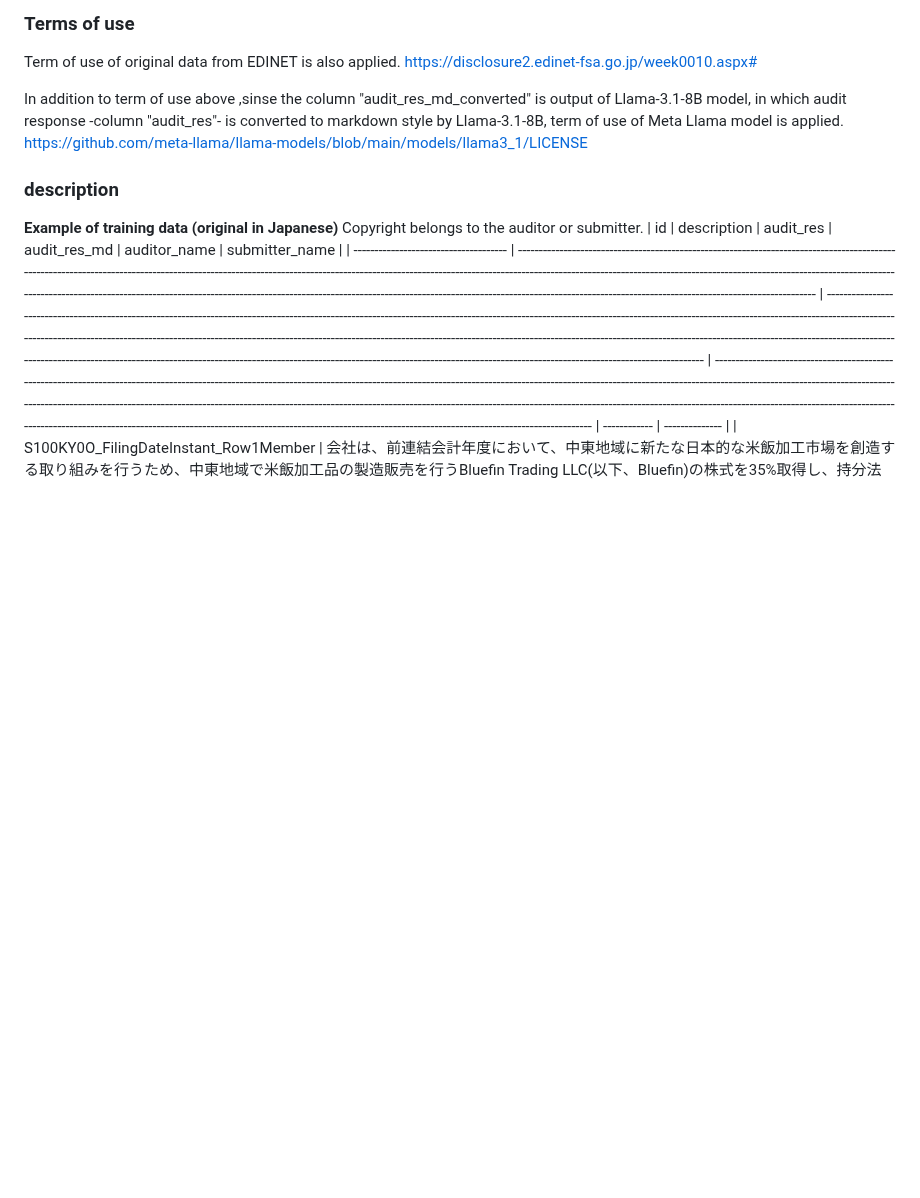
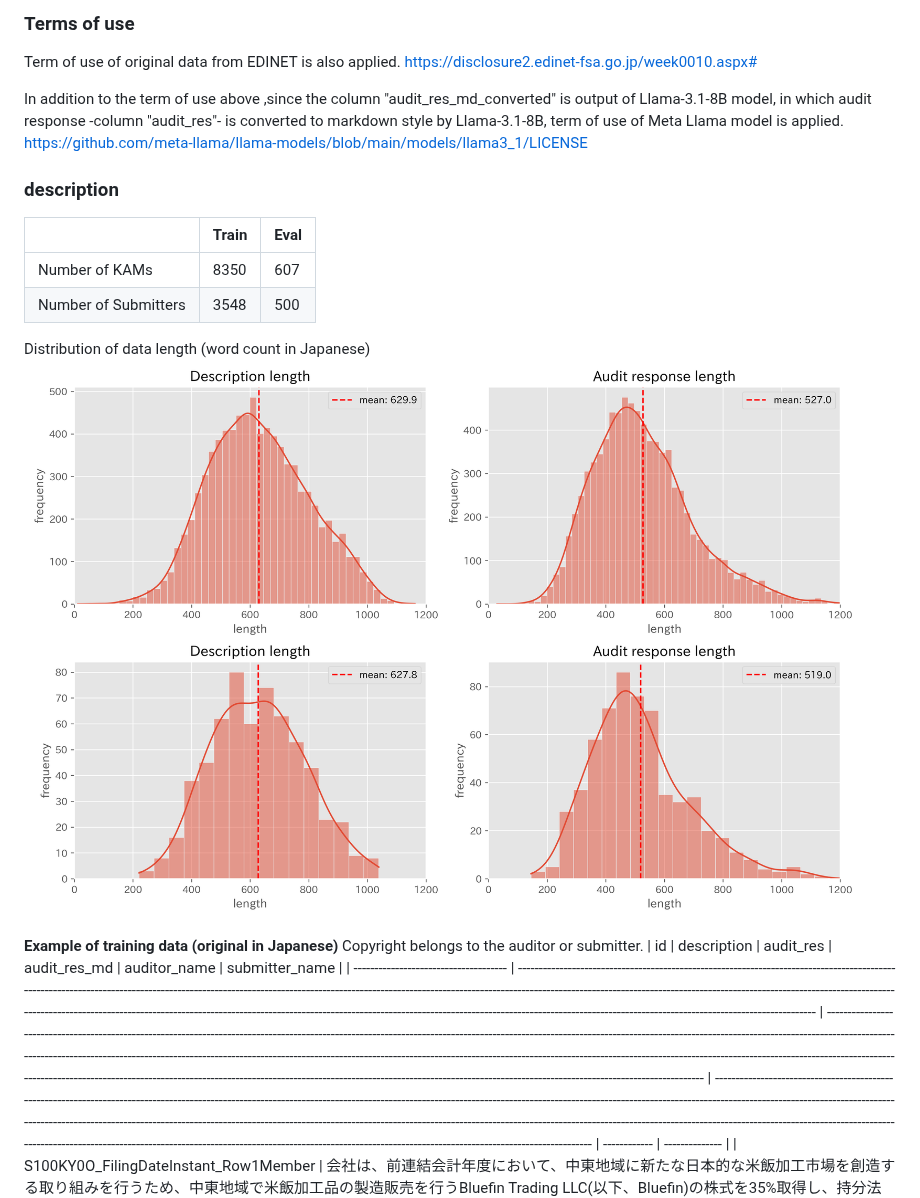
Before and after one commit to nororo/AAPG-task, a Markdown page: README.md, the part around the change. Rendered like a GitHub page; pictures changed too: results/length_distribution.png (added); blank space fills up the shorter version.

```diff
--- a/README.md
+++ b/README.md
@@ -8,14 +8,18 @@ Repository for "Acquisition Difference in Fine-tuning vs. In-Context learning: M
 Term of use of original data from EDINET is also applied.
 https://disclosure2.edinet-fsa.go.jp/week0010.aspx#
 
-In addition to term of use above ,sinse the column "audit_res_md_converted" is output of Llama-3.1-8B model, in which audit response -column "audit_res"- is converted to markdown style by Llama-3.1-8B, term of use of Meta Llama model is applied.
+In addition to the term of use above ,since the column "audit_res_md_converted" is output of Llama-3.1-8B model, in which audit response -column "audit_res"- is converted to markdown style by Llama-3.1-8B, term of use of Meta Llama model is applied.
 https://github.com/meta-llama/llama-models/blob/main/models/llama3_1/LICENSE
 
 ### description
 
+|                      | Train | Eval |
+| -------------------- | ----- | ---- |
+| Number of KAMs       | 8350  | 607  |
+| Number of Submitters | 3548  | 500  |
 
-
-
+Distribution of data length (word count in Japanese)
+![OneBigTable](results/length_distribution.png)
 
 **Example of training data (original in Japanese)**
 Copyright belongs to the auditor or submitter.
```
Also changed, not shown: 1 other file.
